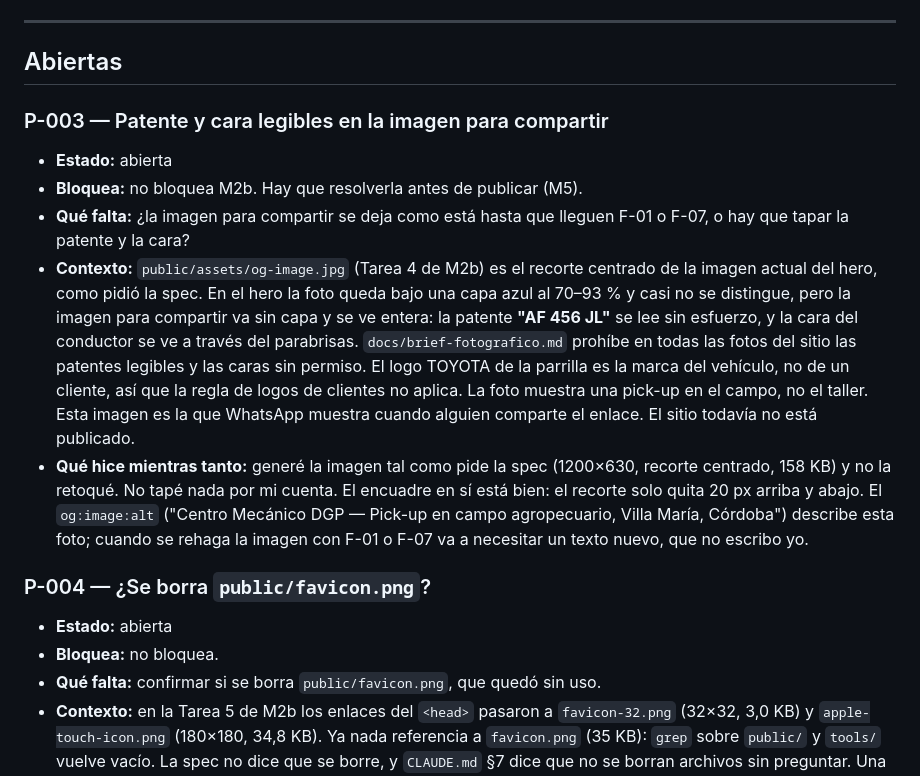
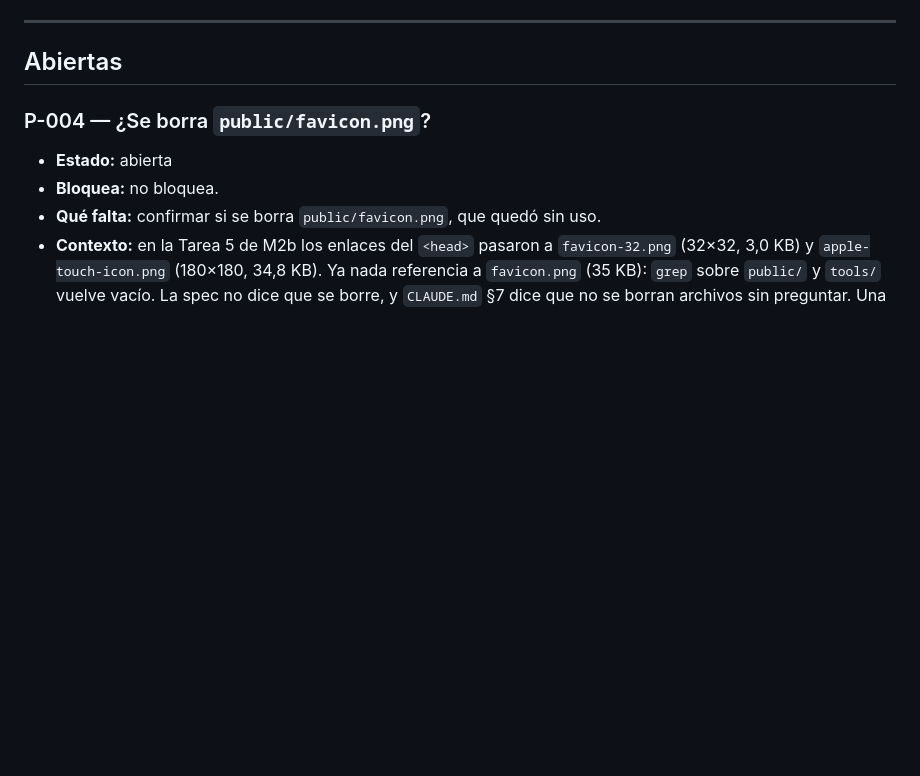
Before and after one commit to LeandroBarrera19/centro-mecanico-dgp-web, a Markdown page: docs/preguntas-abiertas.md, the part around one of its changes. GitHub-like rendering; blank space fills up the shorter version.

```diff
--- a/docs/preguntas-abiertas.md
+++ b/docs/preguntas-abiertas.md
@@ -23,29 +23,6 @@ estado y ejecuta. No borra la pregunta: el historial sirve.
 ---
 
 ## Abiertas
-
-### P-003 — Patente y cara legibles en la imagen para compartir
-- **Estado:** abierta
-- **Bloquea:** no bloquea M2b. Hay que resolverla antes de publicar (M5).
-- **Qué falta:** ¿la imagen para compartir se deja como está hasta que lleguen
-  F-01 o F-07, o hay que tapar la patente y la cara?
-- **Contexto:** `public/assets/og-image.jpg` (Tarea 4 de M2b) es el recorte
-  centrado de la imagen actual del hero, como pidió la spec. En el hero la foto
-  queda bajo una capa azul al 70–93 % y casi no se distingue, pero la imagen
-  para compartir va sin capa y se ve entera: la patente **"AF 456 JL"** se lee
-  sin esfuerzo, y la cara del conductor se ve a través del parabrisas.
-  `docs/brief-fotografico.md` prohíbe en todas las fotos del sitio las
-  patentes legibles y las caras sin permiso. El logo TOYOTA de la parrilla es
-  la marca del vehículo, no de un cliente, así que la regla de logos de
-  clientes no aplica. La foto muestra una pick-up en el campo, no el taller.
-  Esta imagen es la que WhatsApp muestra cuando alguien comparte el enlace. El
-  sitio todavía no está publicado.
-- **Qué hice mientras tanto:** generé la imagen tal como pide la spec (1200×630,
-  recorte centrado, 158 KB) y no la retoqué. No tapé nada por mi cuenta. El
-  encuadre en sí está bien: el recorte solo quita 20 px arriba y abajo. El
-  `og:image:alt` ("Centro Mecánico DGP — Pick-up en campo agropecuario, Villa
-  María, Córdoba") describe esta foto; cuando se rehaga la imagen con F-01 o
-  F-07 va a necesitar un texto nuevo, que no escribo yo.
 
 ### P-004 — ¿Se borra `public/favicon.png`?
 - **Estado:** abierta
```
Also changed, not shown: other parts of docs/preguntas-abiertas.md (+51 -0 lines), docs/brief-fotografico.md (+11 -5 lines), docs/informe-m2b.md (+28 -1 lines).
